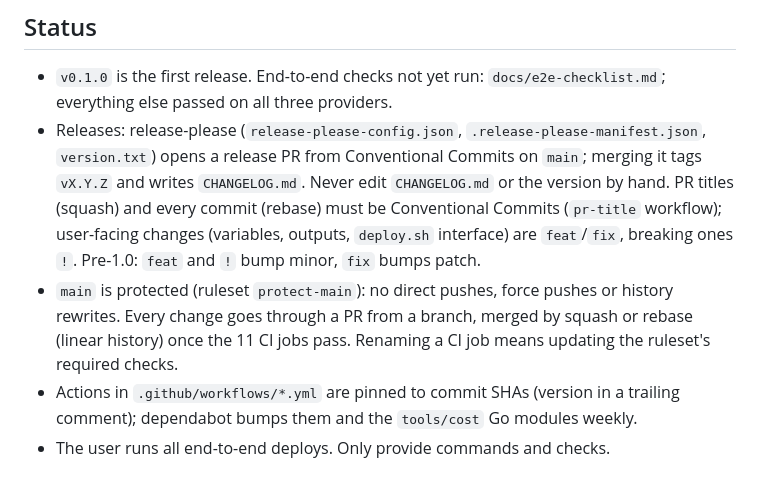
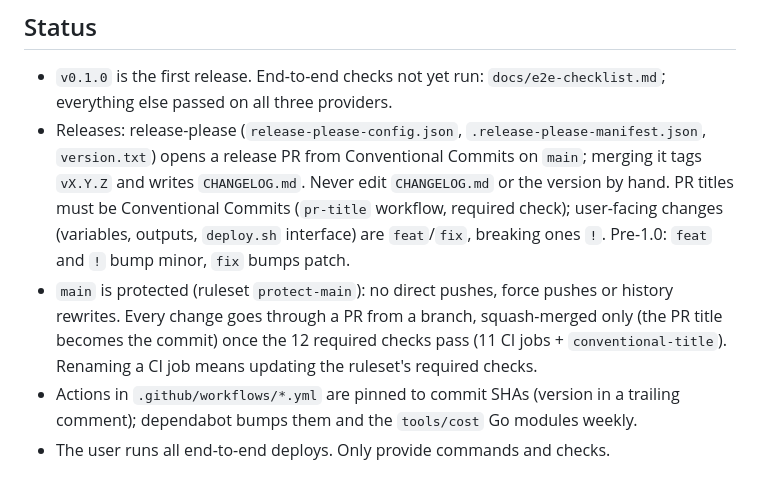
Before and after one commit to e-minguez/suse-ai-factory-cloud-providers, a Markdown page: CLAUDE.md, the part around the change. Drawn GitHub-style.

Commit message:
docs: squash-only merges and required PR title check
Co-Authored-By: Claude Opus 5.5 <noreply@anthropic.com>

```diff
--- a/CLAUDE.md
+++ b/CLAUDE.md
@@ -6,8 +6,8 @@ operator on a SUSE Elemental image) on multiple cloud providers from one repo:
 
 ## Status
 - `v0.1.0` is the first release. End-to-end checks not yet run: `docs/e2e-checklist.md`; everything else passed on all three providers.
-- Releases: release-please (`release-please-config.json`, `.release-please-manifest.json`, `version.txt`) opens a release PR from Conventional Commits on `main`; merging it tags `vX.Y.Z` and writes `CHANGELOG.md`. Never edit `CHANGELOG.md` or the version by hand. PR titles (squash) and every commit (rebase) must be Conventional Commits (`pr-title` workflow); user-facing changes (variables, outputs, `deploy.sh` interface) are `feat`/`fix`, breaking ones `!`. Pre-1.0: `feat` and `!` bump minor, `fix` bumps patch.
-- `main` is protected (ruleset `protect-main`): no direct pushes, force pushes or history rewrites. Every change goes through a PR from a branch, merged by squash or rebase (linear history) once the 11 CI jobs pass. Renaming a CI job means updating the ruleset's required checks.
+- Releases: release-please (`release-please-config.json`, `.release-please-manifest.json`, `version.txt`) opens a release PR from Conventional Commits on `main`; merging it tags `vX.Y.Z` and writes `CHANGELOG.md`. Never edit `CHANGELOG.md` or the version by hand. PR titles must be Conventional Commits (`pr-title` workflow, required check); user-facing changes (variables, outputs, `deploy.sh` interface) are `feat`/`fix`, breaking ones `!`. Pre-1.0: `feat` and `!` bump minor, `fix` bumps patch.
+- `main` is protected (ruleset `protect-main`): no direct pushes, force pushes or history rewrites. Every change goes through a PR from a branch, squash-merged only (the PR title becomes the commit) once the 12 required checks pass (11 CI jobs + `conventional-title`). Renaming a CI job means updating the ruleset's required checks.
 - Actions in `.github/workflows/*.yml` are pinned to commit SHAs (version in a trailing comment); dependabot bumps them and the `tools/cost` Go modules weekly.
 - The user runs all end-to-end deploys. Only provide commands and checks.
 
```
